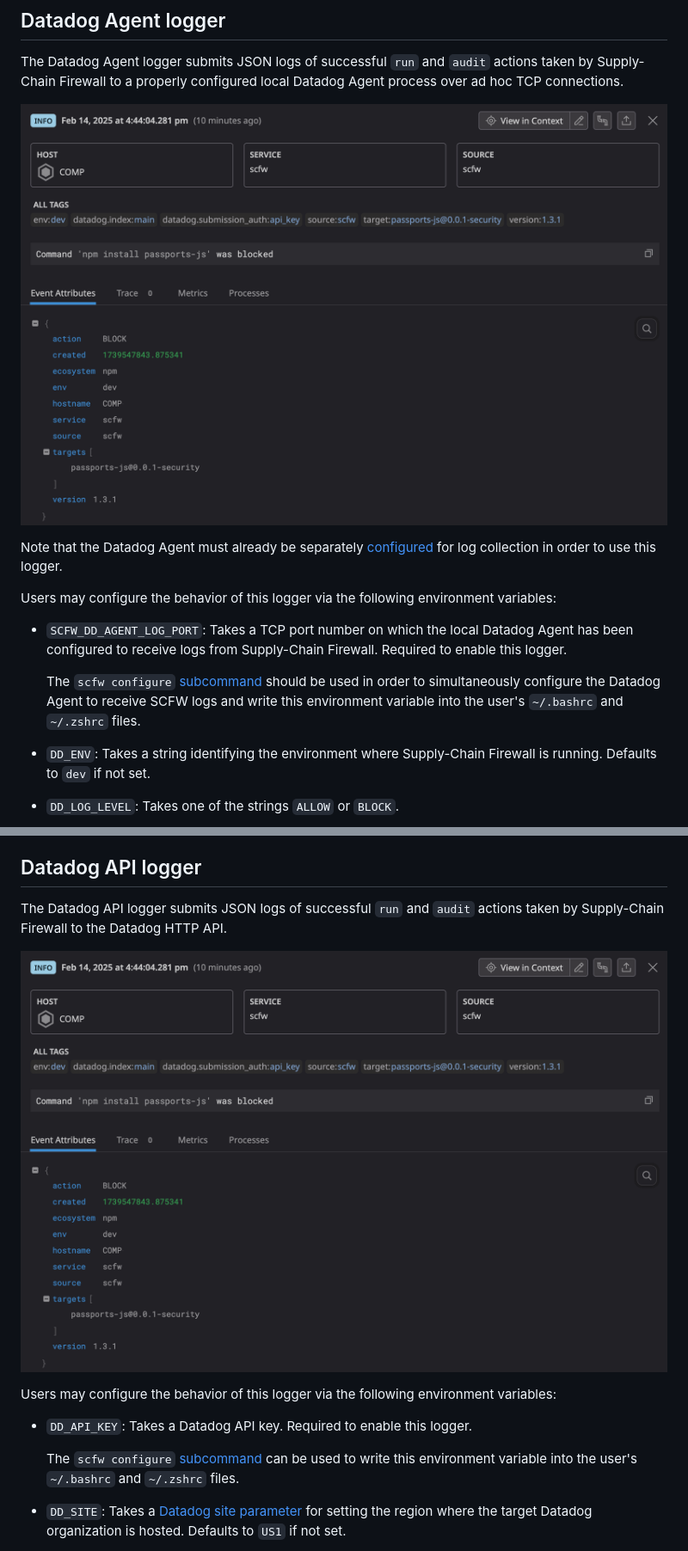
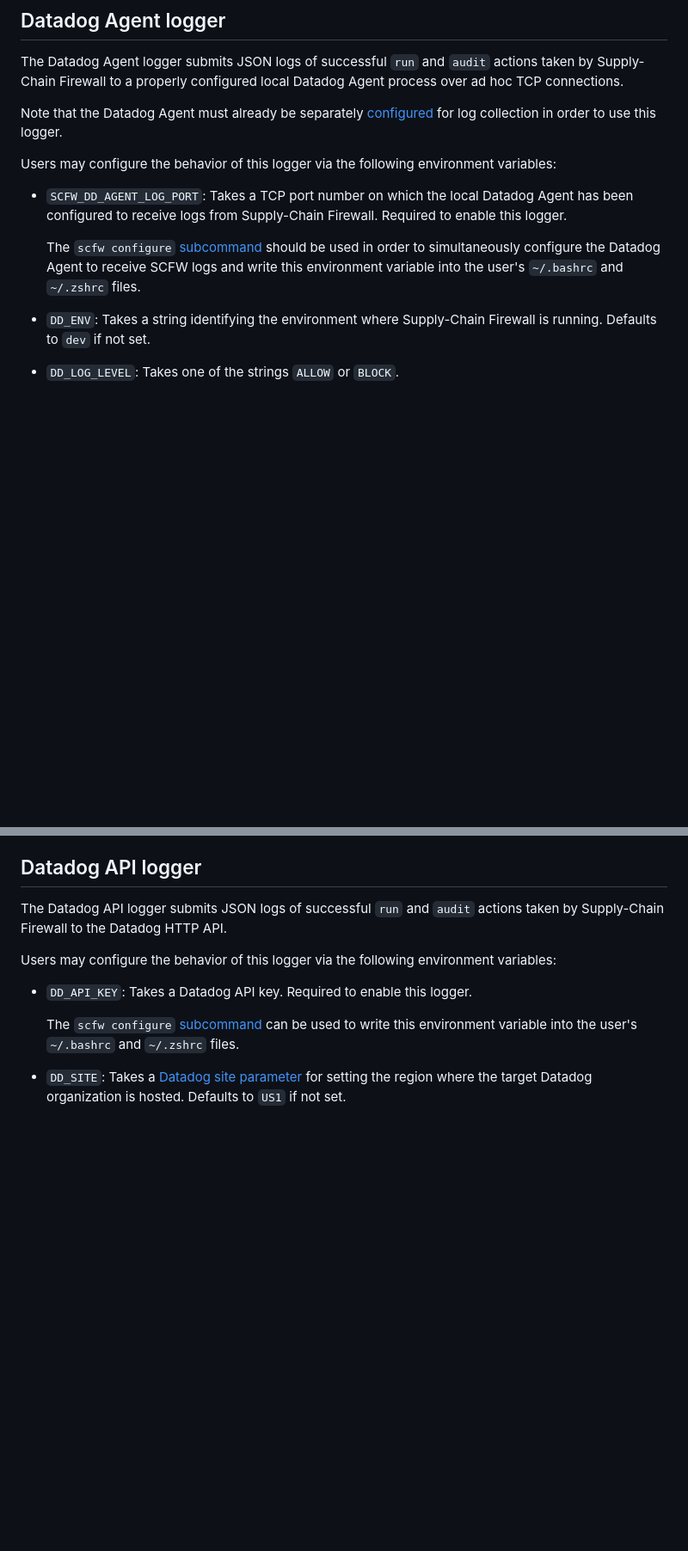
Before and after one commit to DataDog/supply-chain-firewall, a Markdown page: docs/loggers.md, 2 parts joined by grey strips. Shown at 86% size. GitHub-like rendering; blank space fills up the shorter version.

```diff
--- a/docs/loggers.md
+++ b/docs/loggers.md
@@ -3,8 +3,6 @@
 ## Datadog Agent logger
 
 The Datadog Agent logger submits JSON logs of successful `run` and `audit` actions taken by Supply-Chain Firewall to a properly configured local Datadog Agent process over ad hoc TCP connections.
-
-![scfw datadog log](https://github.com/DataDog/supply-chain-firewall/blob/main/docs/images/datadog_log.png?raw=true)
 
 Note that the Datadog Agent must already be separately [configured](https://docs.datadoghq.com/agent/logs/#activate-log-collection) for log collection in order to use this logger.
 
@@ -48,8 +46,6 @@ Users may configure the behavior of this logger via the following environment va
 
 The Datadog API logger submits JSON logs of successful `run` and `audit` actions taken by Supply-Chain Firewall to the Datadog HTTP API.
 
-![scfw datadog log](https://github.com/DataDog/supply-chain-firewall/blob/main/docs/images/datadog_log.png?raw=true)
-
 Users may configure the behavior of this logger via the following environment variables:
 
 * `DD_API_KEY`:
```
Also changed, not shown: other parts of docs/loggers.md (+2 -2 lines), README.md (+6 -6 lines).
